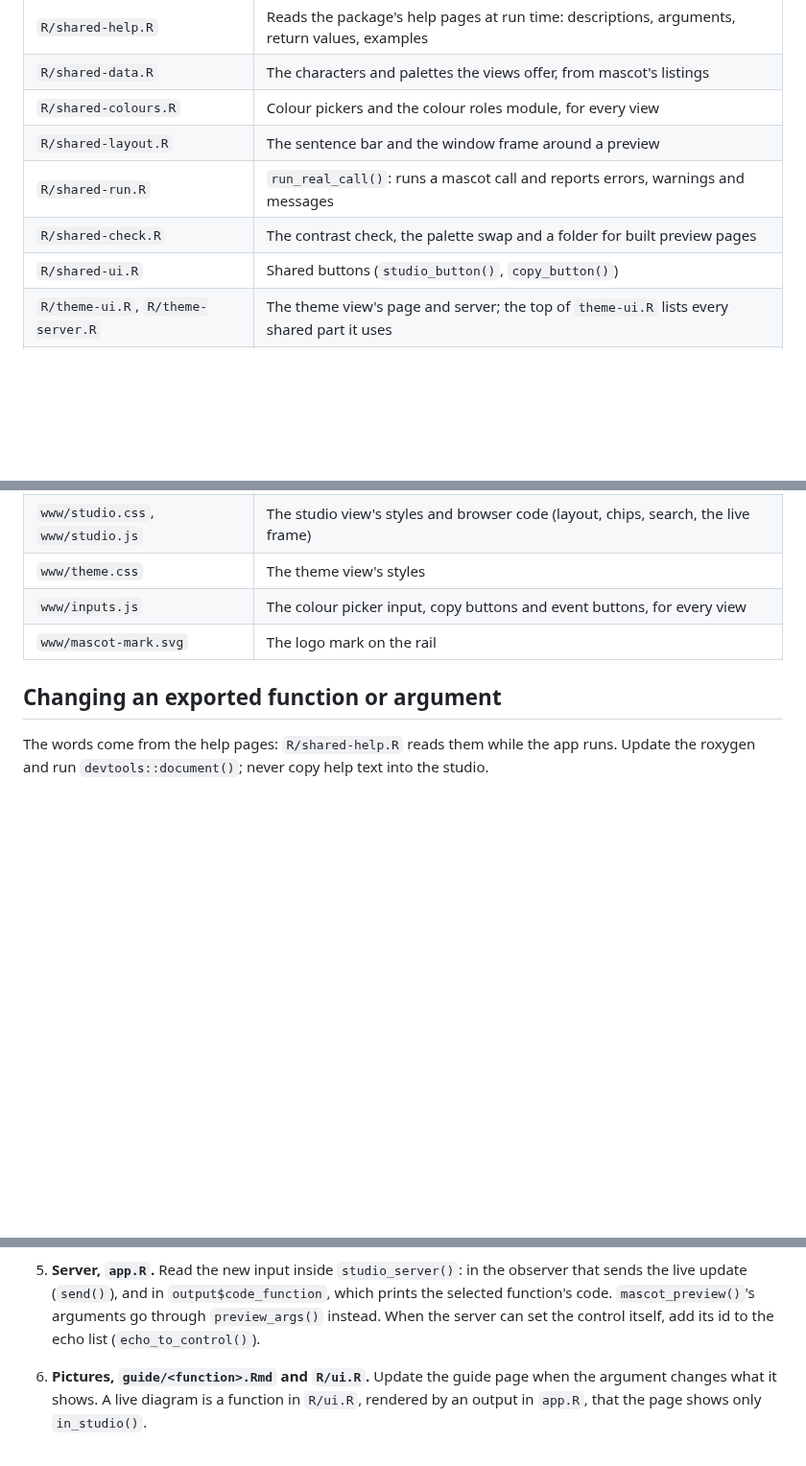
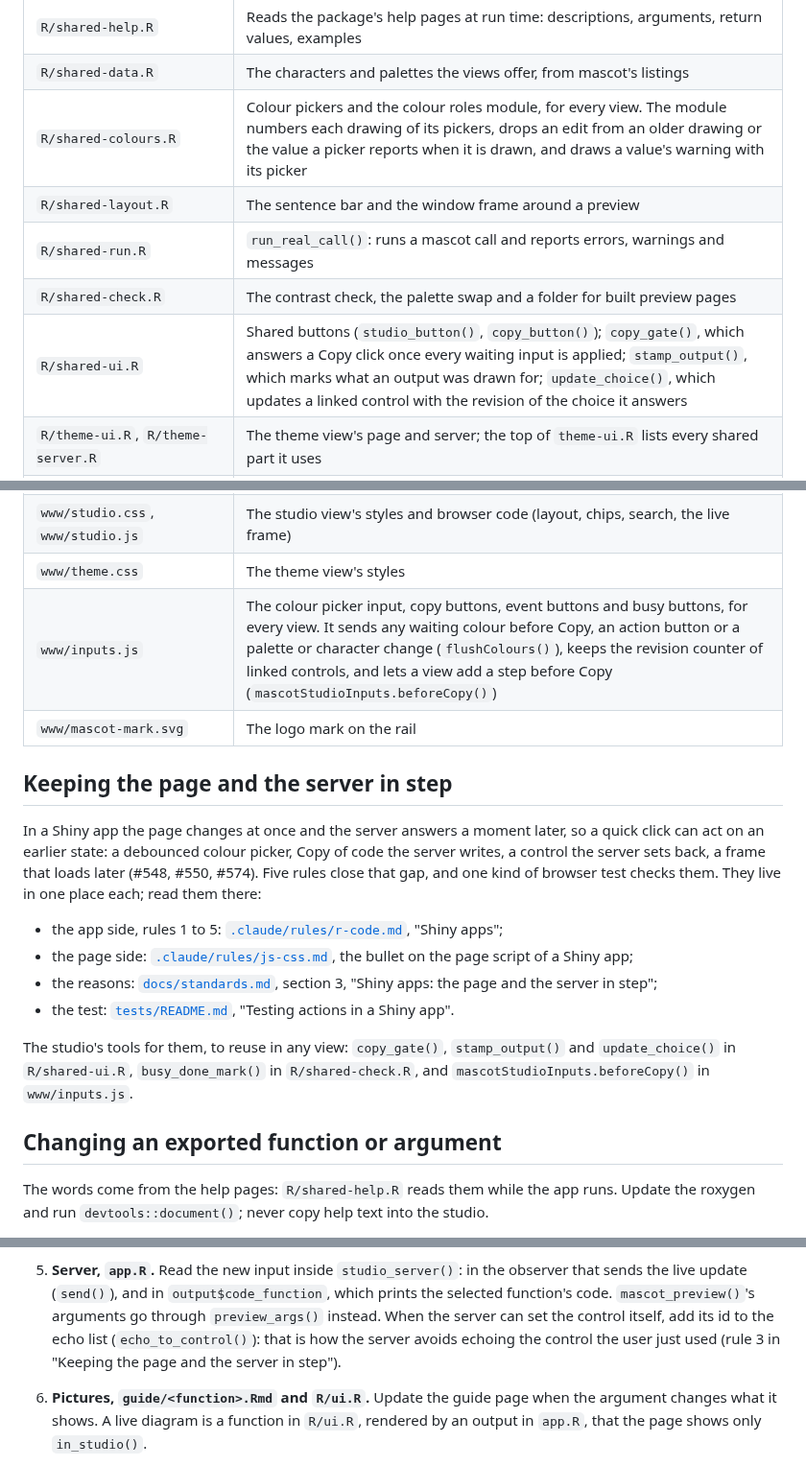
Before and after one commit to insightsurge/mascot, a Markdown page: docs/examples.md, 3 parts joined by grey strips. Shown at 96% size. Drawn GitHub-style; blank space fills up the shorter version.

Commit message:
docs: the examples page follows the Shiny app rules and the theme view fix

```diff
--- a/docs/examples.md
+++ b/docs/examples.md
@@ -81,11 +81,11 @@ only. They call mascot as `mascot::` or inside functions that run later.
 | `R/guide-md.R` | Knits one guide page (`guide/<function>.Rmd`) for the studio |
 | `R/shared-help.R` | Reads the package's help pages at run time: descriptions, arguments, return values, examples |
 | `R/shared-data.R` | The characters and palettes the views offer, from mascot's listings |
-| `R/shared-colours.R` | Colour pickers and the colour roles module, for every view |
+| `R/shared-colours.R` | Colour pickers and the colour roles module, for every view. The module numbers each drawing of its pickers, drops an edit from an older drawing or the value a picker reports when it is drawn, and draws a value's warning with its picker |
 | `R/shared-layout.R` | The sentence bar and the window frame around a preview |
 | `R/shared-run.R` | `run_real_call()`: runs a mascot call and reports errors, warnings and messages |
 | `R/shared-check.R` | The contrast check, the palette swap and a folder for built preview pages |
-| `R/shared-ui.R` | Shared buttons (`studio_button()`, `copy_button()`) |
+| `R/shared-ui.R` | Shared buttons (`studio_button()`, `copy_button()`); `copy_gate()`, which answers a Copy click once every waiting input is applied; `stamp_output()`, which marks what an output was drawn for; `update_choice()`, which updates a linked control with the revision of the choice it answers |
 | `R/theme-ui.R`, `R/theme-server.R` | The theme view's page and server; the top of `theme-ui.R` lists every shared part it uses |
 | `guide/<function>.Rmd` | The guide page of each exported function, knitted by the studio and by the website |
 | `guide/guide-helpers.R`, `guide/guide-shared.R` | Helpers for the guide pages, in plain R and htmltools so the website can use them too |
@@ -94,8 +94,23 @@ only. They call mascot as `mascot::` or inside functions that run later.
 | `www/tokens.css`, `www/shared.css` | Colour and spacing tokens, and the styles every view shares |
 | `www/studio.css`, `www/studio.js` | The studio view's styles and browser code (layout, chips, search, the live frame) |
 | `www/theme.css` | The theme view's styles |
-| `www/inputs.js` | The colour picker input, copy buttons and event buttons, for every view |
+| `www/inputs.js` | The colour picker input, copy buttons, event buttons and busy buttons, for every view. It sends any waiting colour before Copy, an action button or a palette or character change (`flushColours()`), keeps the revision counter of linked controls, and lets a view add a step before Copy (`mascotStudioInputs.beforeCopy()`) |
 | `www/mascot-mark.svg` | The logo mark on the rail |
+
+## Keeping the page and the server in step
+
+In a Shiny app the page changes at once and the server answers a moment later, so a quick click can act on an earlier
+state: a debounced colour picker, Copy of code the server writes, a control the server sets back, a frame that loads
+later (#548, #550, #574). Five rules close that gap, and one kind of browser test checks them. They live in one place each; read them
+there:
+
+- the app side, rules 1 to 5: [`.claude/rules/r-code.md`](../.claude/rules/r-code.md), "Shiny apps";
+- the page side: [`.claude/rules/js-css.md`](../.claude/rules/js-css.md), the bullet on the page script of a Shiny app;
+- the reasons: [`docs/standards.md`](standards.md), section 3, "Shiny apps: the page and the server in step";
+- the test: [`tests/README.md`](../tests/README.md), "Testing actions in a Shiny app".
+
+The studio's tools for them, to reuse in any view: `copy_gate()`, `stamp_output()` and `update_choice()` in
+`R/shared-ui.R`, `busy_done_mark()` in `R/shared-check.R`, and `mascotStudioInputs.beforeCopy()` in `www/inputs.js`.
 
 ## Changing an exported function or argument
 
@@ -116,7 +131,8 @@ For a new or changed argument, work through these files in this order:
 5. **Server, `app.R`.** Read the new input inside `studio_server()`: in the observer that sends the live update
    (`send()`), and in `output$code_function`, which prints the selected function's code. `mascot_preview()`'s
    arguments go through `preview_args()` instead. When the server can set the control itself, add its id to the
-   echo list (`echo_to_control()`).
+   echo list (`echo_to_control()`): that is how the server avoids echoing the control the user just used (rule 3 in
+   "Keeping the page and the server in step").
 6. **Pictures, `guide/<function>.Rmd` and `R/ui.R`.** Update the guide page when the argument changes what it shows.
    A live diagram is a function in `R/ui.R`, rendered by an output in `app.R`, that the page shows only `in_studio()`.
 
```
Also changed, not shown: other parts of docs/examples.md (+7 -4 lines).
